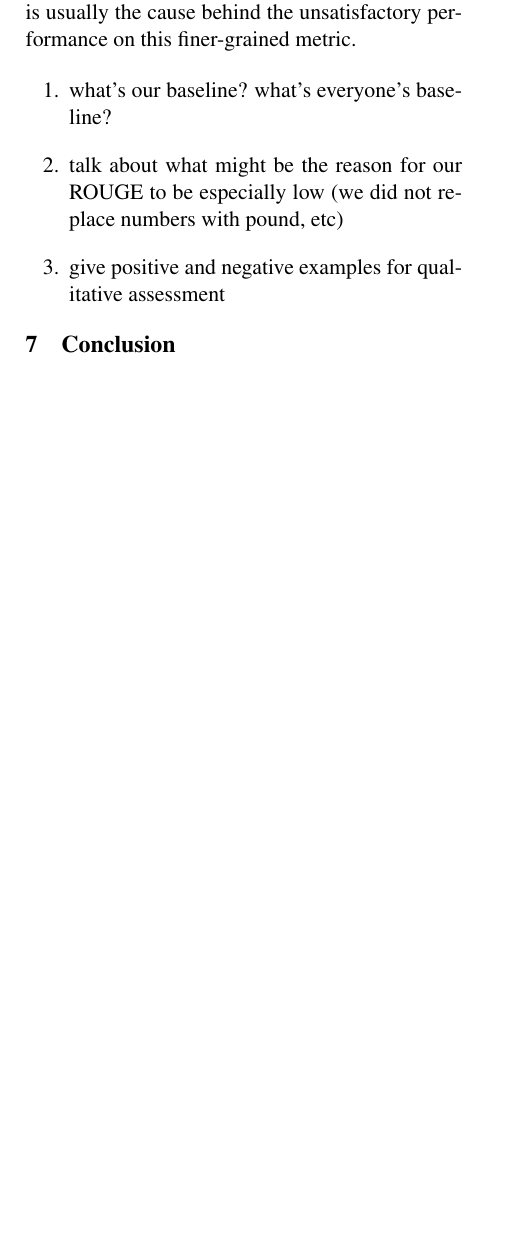
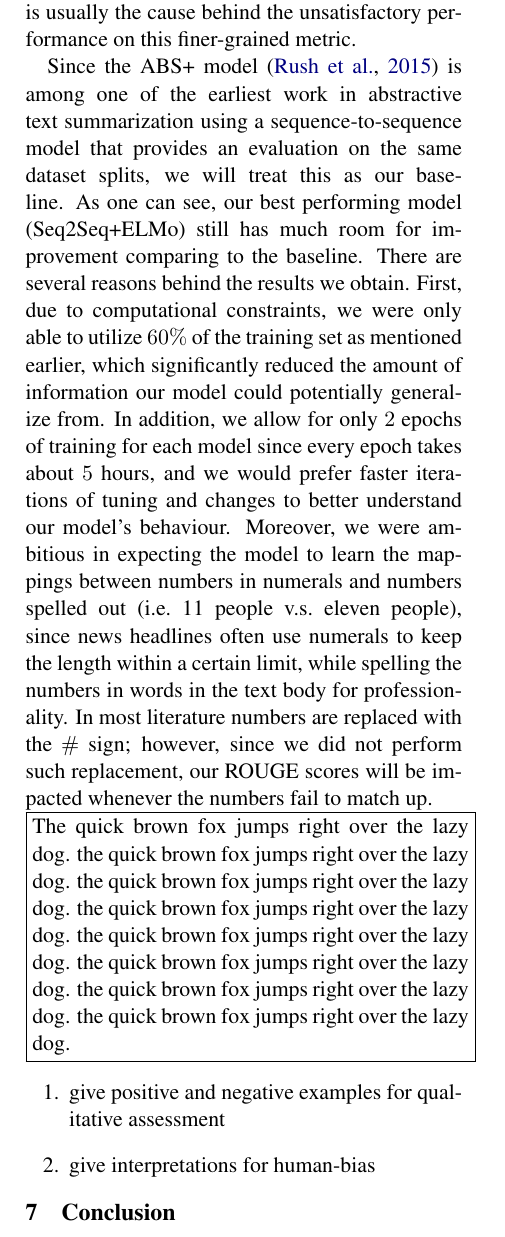
Before and after one commit to mengxixi/ling-530f-final, a LaTeX paper (docs/paper/root.tex, which reads docs/paper/sections/results.tex): part of one column of page 5 of 7, cut so that both start at the same text, the shorter picture padded with empty space. Compiled offline with pdfLaTeX.

Commit message:
some results

```diff
--- a/docs/paper/sections/results.tex
+++ b/docs/paper/sections/results.tex
@@ -31,9 +31,16 @@ Seq2Seq + fastText                            &                              &
 
 We use the Recall-Oriented Understudy for Gisting Evaluation (ROUGE) metrics \cite{lin2004rouge} to evaluate our text summarization system. To be consistent with the literature, our models are evaluated with ROUGE-1 (overlap of 1-grams), ROUGE-2 (overlap of bigrams) and ROUGE-L (longest common subsequence) using full-length F1-scores. Although ROUGE is the most widely adopted metric in text summarization, it is not always effective when measuring the success of such systems. As noted by \cite{cohan2016revisiting}, ROUGE calculates the scores purely based on the lexical overlap between the documents. Therefore, it can be misleading when the system outputs a paraphrase of the ground-truth summary but using different words, or even just a different ordering of the words. In particular, ROUGE-2 is always the lowest of the three metrics due to the different ordering of the system generated sentences, and the imperfection in the fluency is usually the cause behind the unsatisfactory performance on this finer-grained metric.
 
+Since the ABS+ model \cite{rush2015neural} is among one of the earliest work in abstractive text summarization using a sequence-to-sequence model that provides an evaluation on the same dataset splits, we will treat this as our baseline. As one can see, our best performing model (Seq2Seq+ELMo) still has much room for improvement comparing to the baseline. There are several reasons behind the results we obtain. First, due to computational constraints, we were only able to utilize $60\%$ of the training set as mentioned earlier, which significantly reduced the amount of information our model could potentially generalize from. In addition, we allow for only $2$ epochs of training for each model since every epoch takes about $5$ hours, and we would prefer faster iterations of tuning and changes to better understand our model's behaviour. Moreover, we were ambitious in expecting the model to learn the mappings between numbers in numerals and numbers spelled out (i.e.\ 11 people v.s.\ eleven people), since news headlines often use numerals to keep the length within a certain limit, while spelling the numbers in words in the text body for professionality. In most literature numbers are replaced with the $\#$ sign; however, since we did not perform such replacement, our ROUGE scores will be impacted whenever the numbers fail to match up.
+
+
+\noindent\fbox{%
+    \parbox{\linewidth}{%
+        The quick brown fox jumps right over the lazy dog. the quick brown fox jumps right over the lazy dog. the quick brown fox jumps right over the lazy dog. the quick brown fox jumps right over the lazy dog. the quick brown fox jumps right over the lazy dog. the quick brown fox jumps right over the lazy dog. the quick brown fox jumps right over the lazy dog. the quick brown fox jumps right over the lazy dog.
+    }%
+}
 
 \begin{enumerate}
-\item what's our baseline? what's everyone's baseline?
-\item talk about what might be the reason for our ROUGE to be especially low (we did not replace numbers with pound, etc)
 \item give positive and negative examples for qualitative assessment
+\item give interpretations for human-bias
 \end{enumerate}
```
